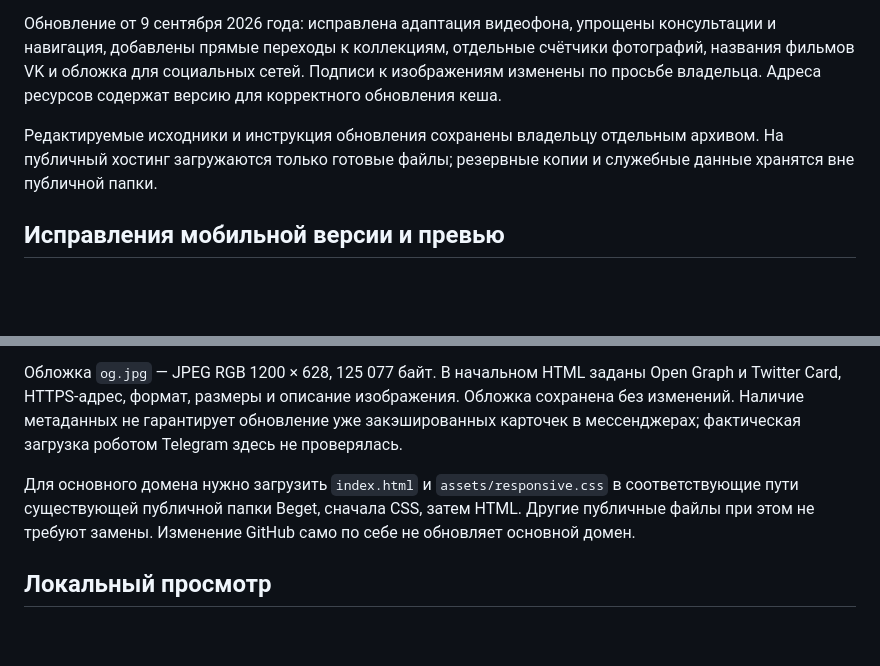
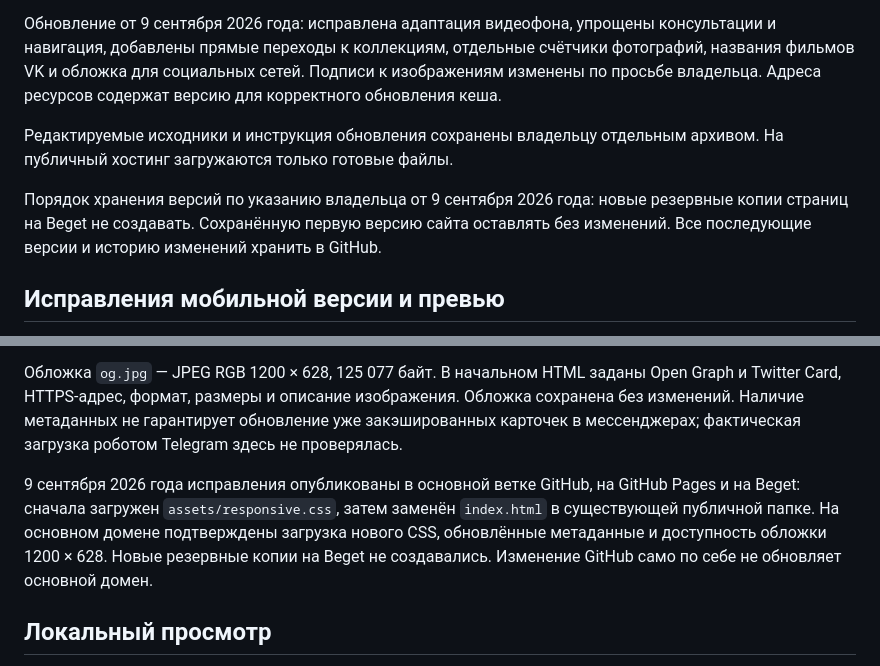
Before and after one commit to Daridarom/andrey-gorshkov-workshop, a Markdown page: README.md, 2 parts joined by grey strips. Rendered like a GitHub page; blank space fills up the shorter version.

Commit message:
docs: record publication and GitHub-only version history

```diff
--- a/README.md
+++ b/README.md
@@ -8,7 +8,9 @@
 
 Обновление от 9 сентября 2026 года: исправлена адаптация видеофона, упрощены консультации и навигация, добавлены прямые переходы к коллекциям, отдельные счётчики фотографий, названия фильмов VK и обложка для социальных сетей. Подписи к изображениям изменены по просьбе владельца. Адреса ресурсов содержат версию для корректного обновления кеша.
 
-Редактируемые исходники и инструкция обновления сохранены владельцу отдельным архивом. На публичный хостинг загружаются только готовые файлы; резервные копии и служебные данные хранятся вне публичной папки.
+Редактируемые исходники и инструкция обновления сохранены владельцу отдельным архивом. На публичный хостинг загружаются только готовые файлы.
+
+Порядок хранения версий по указанию владельца от 9 сентября 2026 года: новые резервные копии страниц на Beget не создавать. Сохранённую первую версию сайта оставлять без изменений. Все последующие версии и историю изменений хранить в GitHub.
 
 ## Исправления мобильной версии и превью
 
@@ -18,7 +20,7 @@
 
 Обложка `og.jpg` — JPEG RGB 1200 × 628, 125 077 байт. В начальном HTML заданы Open Graph и Twitter Card, HTTPS-адрес, формат, размеры и описание изображения. Обложка сохранена без изменений. Наличие метаданных не гарантирует обновление уже закэшированных карточек в мессенджерах; фактическая загрузка роботом Telegram здесь не проверялась.
 
-Для основного домена нужно загрузить `index.html` и `assets/responsive.css` в соответствующие пути существующей публичной папки Beget, сначала CSS, затем HTML. Другие публичные файлы при этом не требуют замены. Изменение GitHub само по себе не обновляет основной домен.
+9 сентября 2026 года исправления опубликованы в основной ветке GitHub, на GitHub Pages и на Beget: сначала загружен `assets/responsive.css`, затем заменён `index.html` в существующей публичной папке. На основном домене подтверждены загрузка нового CSS, обновлённые метаданные и доступность обложки 1200 × 628. Новые резервные копии на Beget не создавались. Изменение GitHub само по себе не обновляет основной домен.
 
 ## Локальный просмотр
 
```
